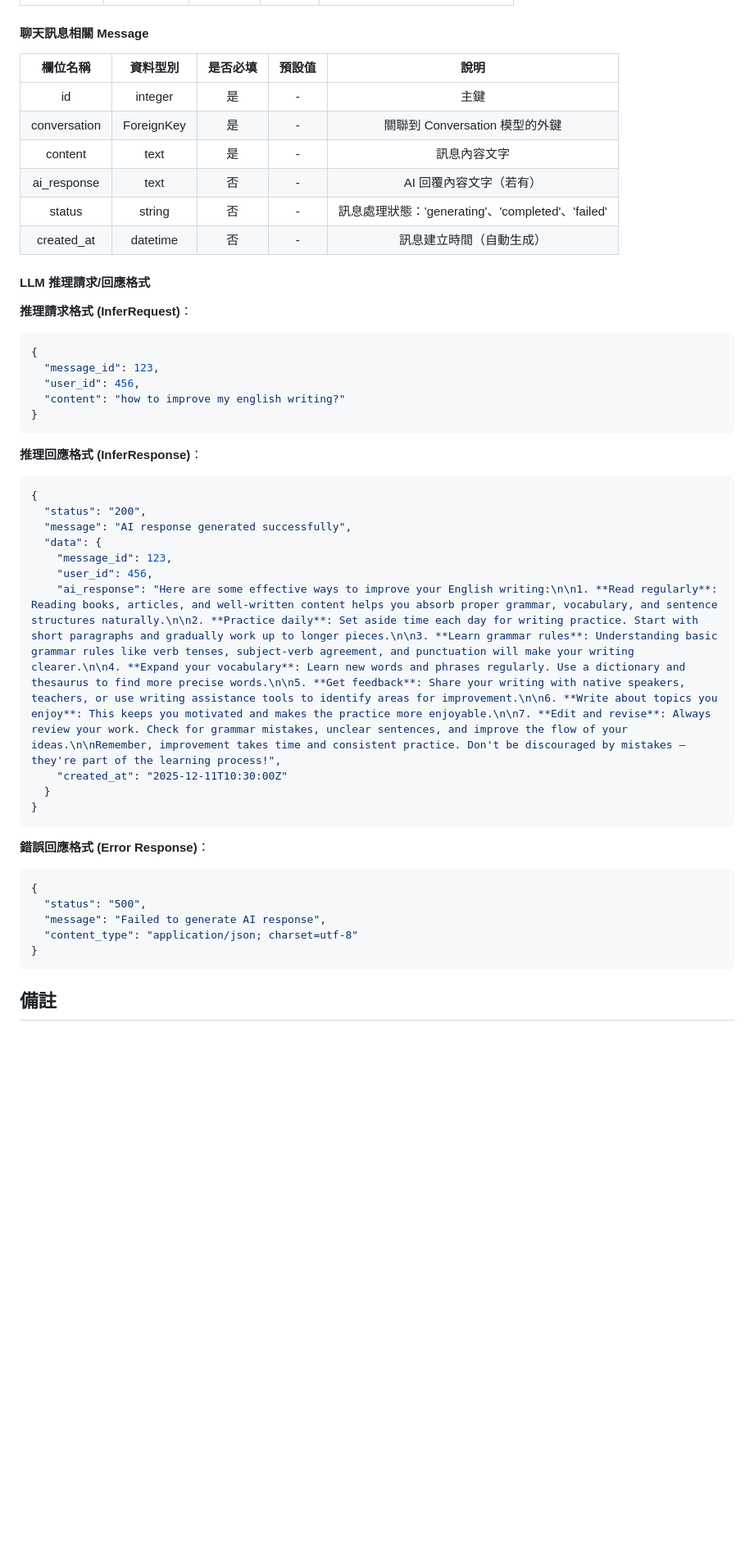
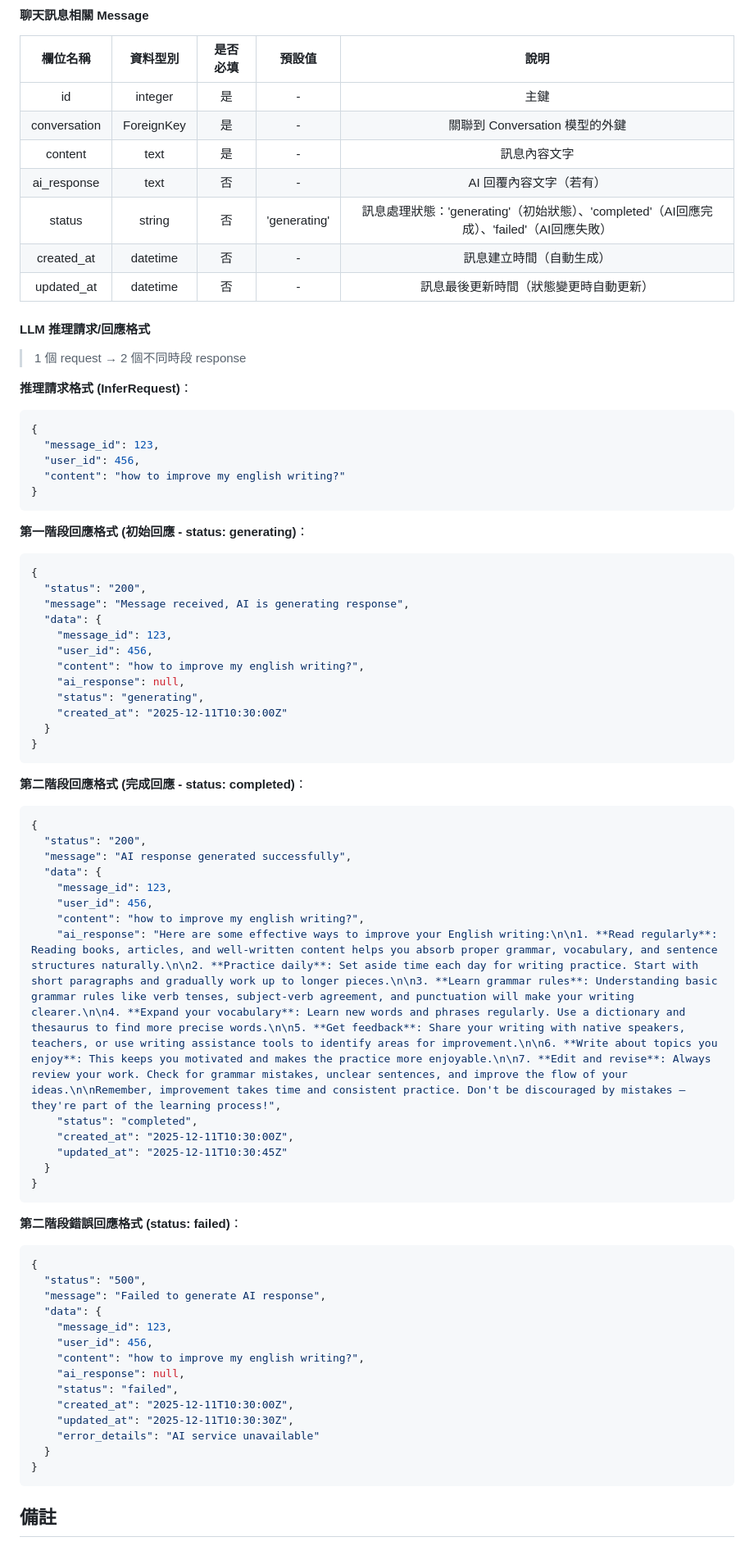
Before and after one commit to LingoNext/English-Learning-Assistant-Backend, a Markdown page: README.md, the part around one of its changes. Shown at 82% size. Rendered like a GitHub page; blank space fills up the shorter version.

Commit message:
docs(readme): update API endpoint specifications and response formats

````diff
--- a/README.md
+++ b/README.md
@@ -60,9 +60,11 @@
 |     conversation      | ForeignKey | 是       |  -  |          關聯到 Conversation 模型的外鍵          |
 |        content        |    text    | 是       |  -  |                  訊息內容文字                  |
 |      ai_response      |    text    | 否       |  -  |              AI 回覆內容文字（若有）               |
-|        status         |   string   | 否       |  -  | 訊息處理狀態：'generating'、'completed'、'failed' |
+|        status         |   string   | 否       | 'generating' | 訊息處理狀態：'generating'（初始狀態）、'completed'（AI回應完成）、'failed'（AI回應失敗） |
 |      created_at       |  datetime  | 否       |  -  |               訊息建立時間（自動生成）               |
+|      updated_at       |  datetime  | 否       |  -  |            訊息最後更新時間（狀態變更時自動更新）            |
 #### LLM 推理請求/回應格式
+> 1 個 request → 2 個不同時段 response
 
 **推理請求格式 (InferRequest)**：
 ```json
@@ -73,7 +75,23 @@
 }
 ```
 
-**推理回應格式 (InferResponse)**：
+**第一階段回應格式 (初始回應 - status: generating)**：
+```json
+{
+  "status": "200",
+  "message": "Message received, AI is generating response",
+  "data": {
+    "message_id": 123,
+    "user_id": 456,
+    "content": "how to improve my english writing?",
+    "ai_response": null,
+    "status": "generating",
+    "created_at": "2025-12-11T10:30:00Z"
+  }
+}
+```
+
+**第二階段回應格式 (完成回應 - status: completed)**：
 ```json
 {
   "status": "200",
@@ -81,18 +99,30 @@
   "data": {
     "message_id": 123,
     "user_id": 456,
+    "content": "how to improve my english writing?",
     "ai_response": "Here are some effective ways to improve your English writing:\n\n1. **Read regularly**: Reading books, articles, and well-written content helps you absorb proper grammar, vocabulary, and sentence structures naturally.\n\n2. **Practice daily**: Set aside time each day for writing practice. Start with short paragraphs and gradually work up to longer pieces.\n\n3. **Learn grammar rules**: Understanding basic grammar rules like verb tenses, subject-verb agreement, and punctuation will make your writing clearer.\n\n4. **Expand your vocabulary**: Learn new words and phrases regularly. Use a dictionary and thesaurus to find more precise words.\n\n5. **Get feedback**: Share your writing with native speakers, teachers, or use writing assistance tools to identify areas for improvement.\n\n6. **Write about topics you enjoy**: This keeps you motivated and makes the practice more enjoyable.\n\n7. **Edit and revise**: Always review your work. Check for grammar mistakes, unclear sentences, and improve the flow of your ideas.\n\nRemember, improvement takes time and consistent practice. Don't be discouraged by mistakes – they're part of the learning process!",
-    "created_at": "2025-12-11T10:30:00Z"
+    "status": "completed",
+    "created_at": "2025-12-11T10:30:00Z",
+    "updated_at": "2025-12-11T10:30:45Z"
   }
 }
 ```
 
-**錯誤回應格式 (Error Response)**：
+**第二階段錯誤回應格式 (status: failed)**：
 ```json
 {
   "status": "500",
   "message": "Failed to generate AI response",
-  "content_type": "application/json; charset=utf-8"
+  "data": {
+    "message_id": 123,
+    "user_id": 456,
+    "content": "how to improve my english writing?",
+    "ai_response": null,
+    "status": "failed",
+    "created_at": "2025-12-11T10:30:00Z",
+    "updated_at": "2025-12-11T10:30:30Z",
+    "error_details": "AI service unavailable"
+  }
 }
 ```
 
````
Also changed, not shown: other parts of README.md (+10 -4 lines).
